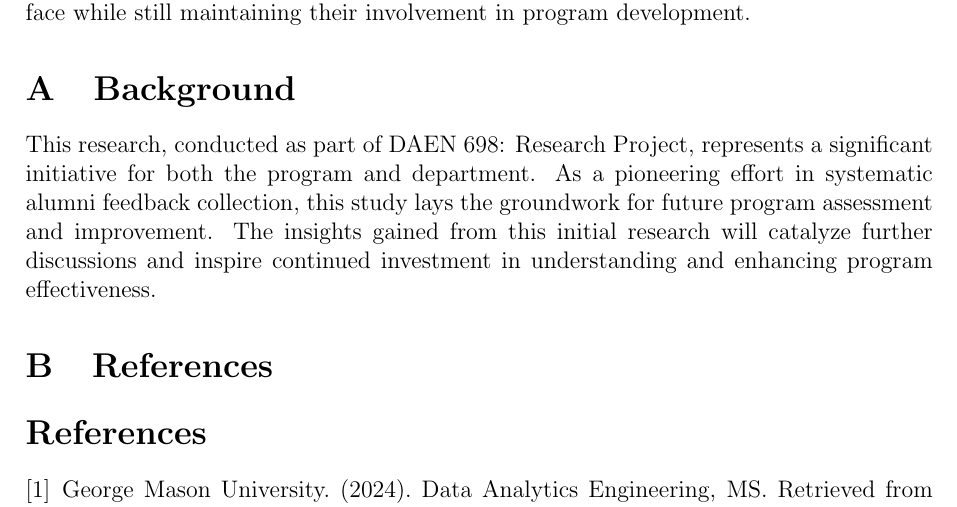
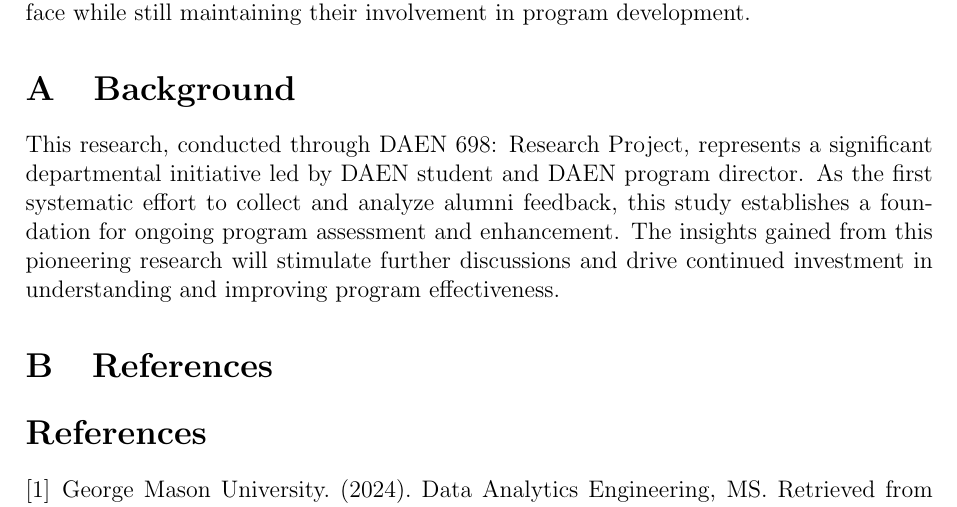
Before and after one commit to lingyundai/daen-alumni-research, a LaTeX paper (project-report.tex): part of page 16 of 16, cut so that both start at the same text. Compiled offline with pdfLaTeX.

Commit message:
finish up

```diff
--- a/project-report.tex
+++ b/project-report.tex
@@ -287,7 +287,7 @@ Engaging alumni in program improvement initiatives presents a significant challe
 % Appendices
 \begin{appendices}
 \section{Background}
-This research, conducted as part of DAEN 698: Research Project, represents a significant initiative for both the program and department. As a pioneering effort in systematic alumni feedback collection, this study lays the groundwork for future program assessment and improvement. The insights gained from this initial research will catalyze further discussions and inspire continued investment in understanding and enhancing program effectiveness.
+This research, conducted through DAEN 698: Research Project, represents a significant departmental initiative led by DAEN student and DAEN program director. As the first systematic effort to collect and analyze alumni feedback, this study establishes a foundation for ongoing program assessment and enhancement. The insights gained from this pioneering research will stimulate further discussions and drive continued investment in understanding and improving program effectiveness.
 
 \section{References}
 \begin{thebibliography}{9}
```
Also changed, not shown: project-report.pdf, 3 other files.
